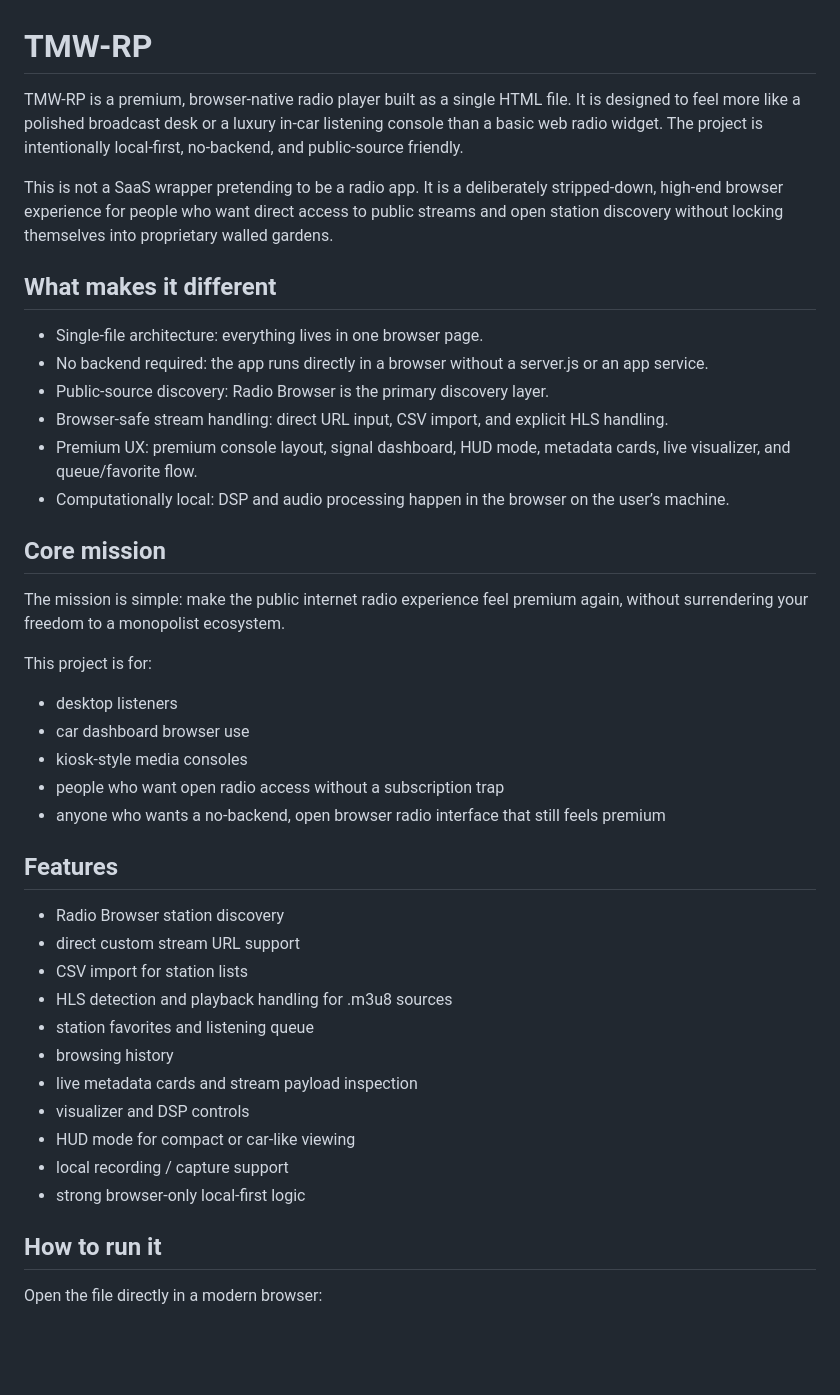
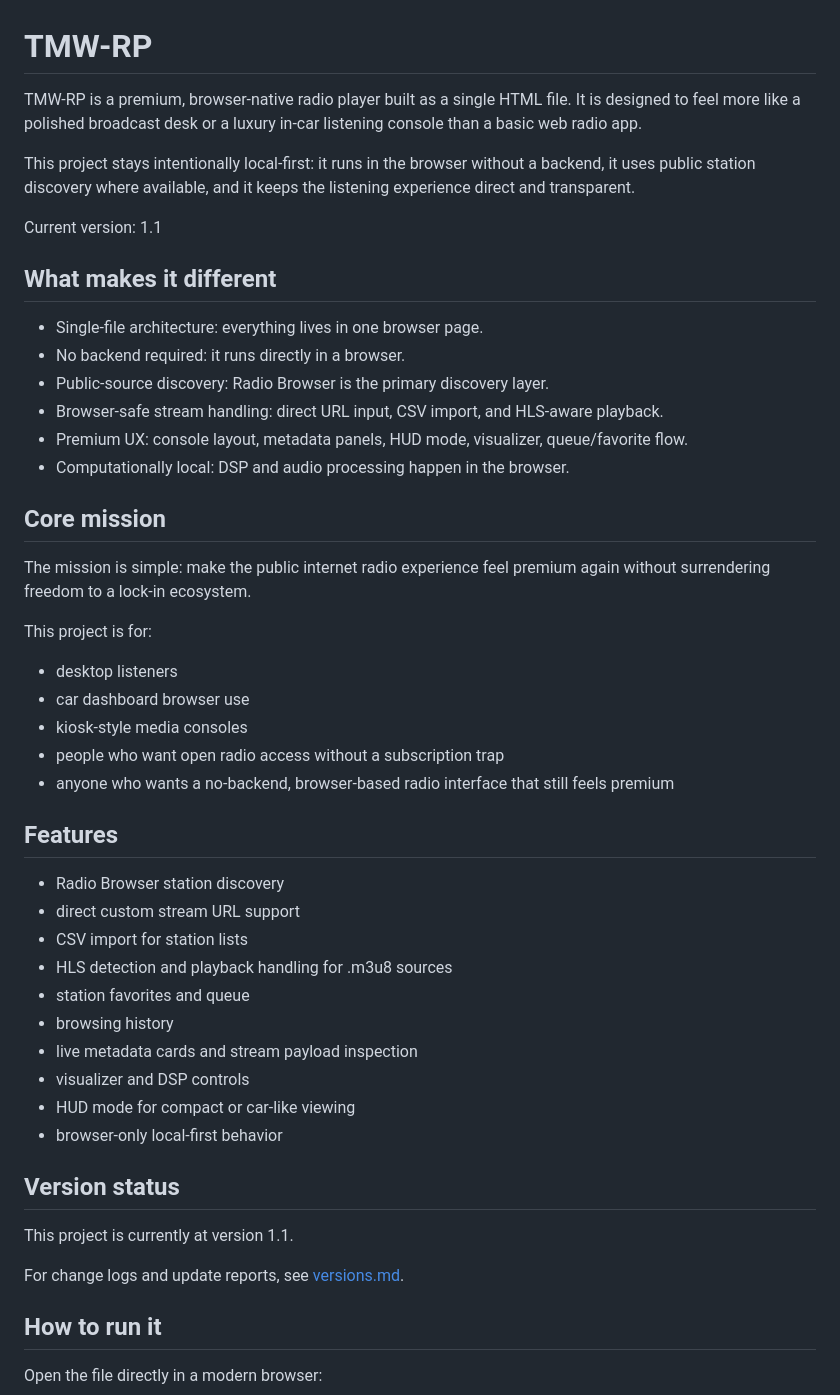
Before and after one commit to mitsuolabs/tmw-rp, a Markdown page: README.md, the part around one of its changes. GitHub-like rendering; blank space fills up the shorter version.

```diff
--- a/README.md
+++ b/README.md
@@ -1,28 +1,30 @@
 # TMW-RP
 
-TMW-RP is a premium, browser-native radio player built as a single HTML file. It is designed to feel more like a polished broadcast desk or a luxury in-car listening console than a basic web radio widget. The project is intentionally local-first, no-backend, and public-source friendly.
+TMW-RP is a premium, browser-native radio player built as a single HTML file. It is designed to feel more like a polished broadcast desk or a luxury in-car listening console than a basic web radio app.
 
-This is not a SaaS wrapper pretending to be a radio app. It is a deliberately stripped-down, high-end browser experience for people who want direct access to public streams and open station discovery without locking themselves into proprietary walled gardens.
+This project stays intentionally local-first: it runs in the browser without a backend, it uses public station discovery where available, and it keeps the listening experience direct and transparent.
+
+Current version: 1.1
 
 ## What makes it different
 
 - Single-file architecture: everything lives in one browser page.
-- No backend required: the app runs directly in a browser without a server.js or an app service.
+- No backend required: it runs directly in a browser.
 - Public-source discovery: Radio Browser is the primary discovery layer.
-- Browser-safe stream handling: direct URL input, CSV import, and explicit HLS handling.
-- Premium UX: premium console layout, signal dashboard, HUD mode, metadata cards, live visualizer, and queue/favorite flow.
-- Computationally local: DSP and audio processing happen in the browser on the user’s machine.
+- Browser-safe stream handling: direct URL input, CSV import, and HLS-aware playback.
+- Premium UX: console layout, metadata panels, HUD mode, visualizer, queue/favorite flow.
+- Computationally local: DSP and audio processing happen in the browser.
 
 ## Core mission
 
-The mission is simple: make the public internet radio experience feel premium again, without surrendering your freedom to a monopolist ecosystem.
+The mission is simple: make the public internet radio experience feel premium again without surrendering freedom to a lock-in ecosystem.
 
 This project is for:
 - desktop listeners
 - car dashboard browser use
 - kiosk-style media consoles
 - people who want open radio access without a subscription trap
-- anyone who wants a no-backend, open browser radio interface that still feels premium
+- anyone who wants a no-backend, browser-based radio interface that still feels premium
 
 ## Features
 
@@ -30,13 +32,18 @@ This project is for:
 - direct custom stream URL support
 - CSV import for station lists
 - HLS detection and playback handling for .m3u8 sources
-- station favorites and listening queue
+- station favorites and queue
 - browsing history
 - live metadata cards and stream payload inspection
 - visualizer and DSP controls
 - HUD mode for compact or car-like viewing
-- local recording / capture support
-- strong browser-only local-first logic
+- browser-only local-first behavior
+
+## Version status
+
+This project is currently at version 1.1.
+
+For change logs and update reports, see [versions.md](./versions.md).
 
 ## How to run it
 
```
Also changed, not shown: other parts of README.md (+2 -40 lines).
